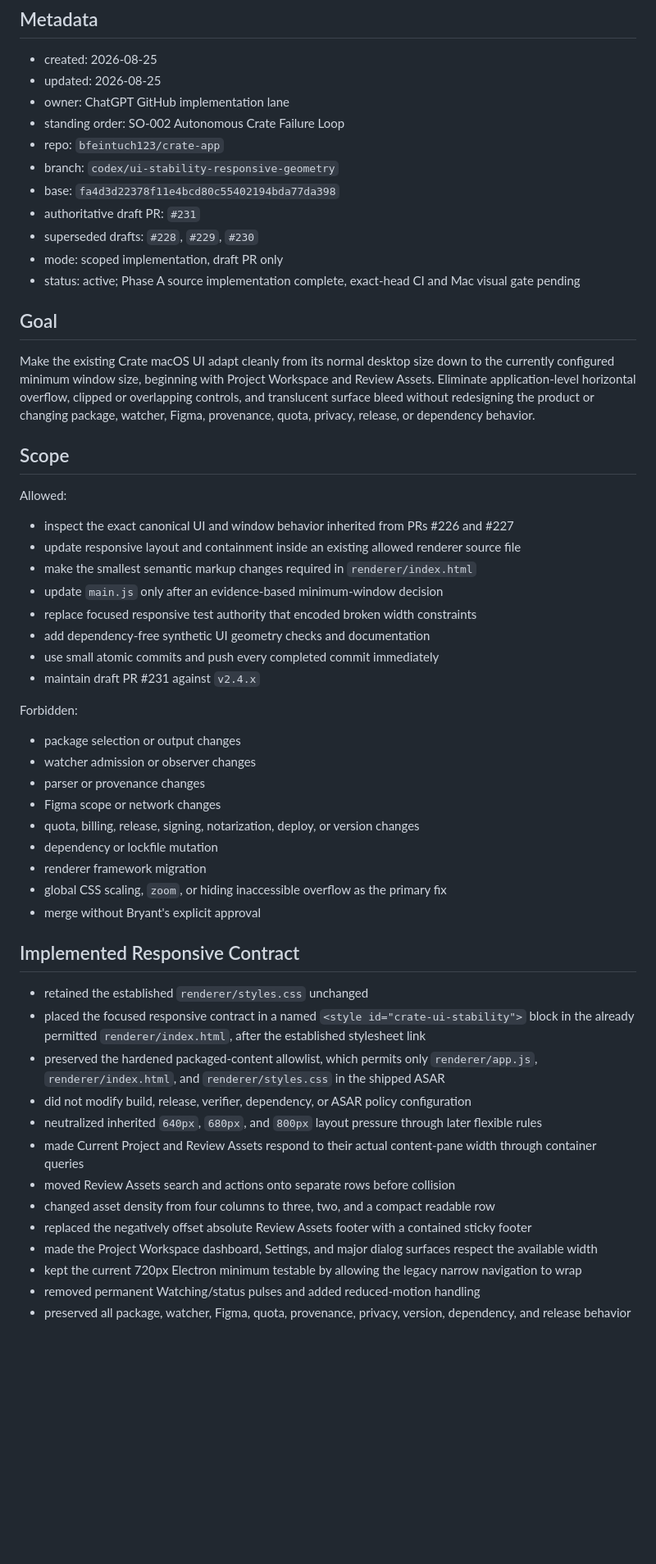
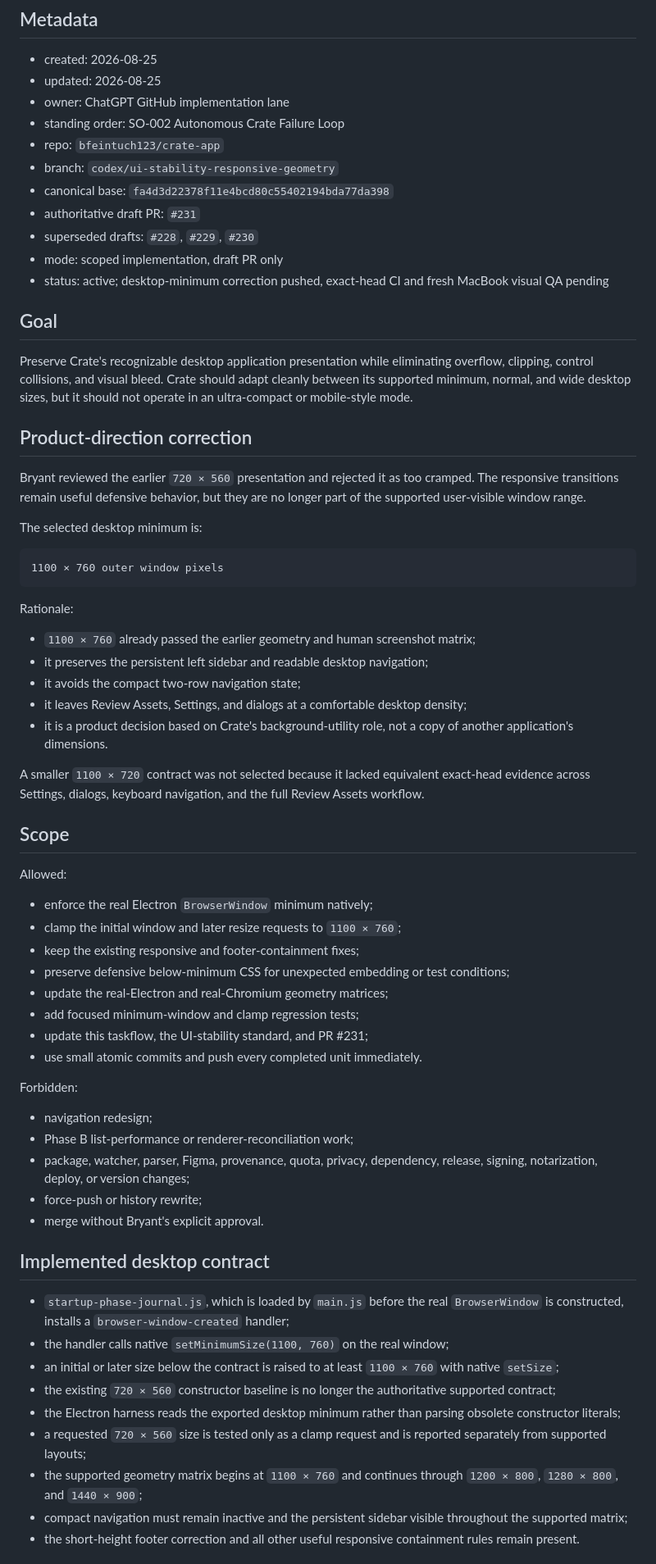
Before and after one commit to bfeintuch123/crate-app, a Markdown page: .codex/taskflows/2026-08-25-ui-stability-responsive-geometry.md, the part around one of its changes. Shown at 82% size. Drawn GitHub-style; blank space fills up the shorter version.

Commit message:
Record the desktop minimum direction

````diff
--- a/.codex/taskflows/2026-08-25-ui-stability-responsive-geometry.md
+++ b/.codex/taskflows/2026-08-25-ui-stability-responsive-geometry.md
@@ -8,54 +8,66 @@
 - standing order: SO-002 Autonomous Crate Failure Loop
 - repo: `bfeintuch123/crate-app`
 - branch: `codex/ui-stability-responsive-geometry`
-- base: `fa4d3d22378f11e4bcd80c55402194bda77da398`
+- canonical base: `fa4d3d22378f11e4bcd80c55402194bda77da398`
 - authoritative draft PR: `#231`
 - superseded drafts: `#228`, `#229`, `#230`
 - mode: scoped implementation, draft PR only
-- status: active; Phase A source implementation complete, exact-head CI and Mac visual gate pending
+- status: active; desktop-minimum correction pushed, exact-head CI and fresh MacBook visual QA pending
 
 ## Goal
 
-Make the existing Crate macOS UI adapt cleanly from its normal desktop size down to the currently configured minimum window size, beginning with Project Workspace and Review Assets. Eliminate application-level horizontal overflow, clipped or overlapping controls, and translucent surface bleed without redesigning the product or changing package, watcher, Figma, provenance, quota, privacy, release, or dependency behavior.
+Preserve Crate's recognizable desktop application presentation while eliminating overflow, clipping, control collisions, and visual bleed. Crate should adapt cleanly between its supported minimum, normal, and wide desktop sizes, but it should not operate in an ultra-compact or mobile-style mode.
+
+## Product-direction correction
+
+Bryant reviewed the earlier `720 × 560` presentation and rejected it as too cramped. The responsive transitions remain useful defensive behavior, but they are no longer part of the supported user-visible window range.
+
+The selected desktop minimum is:
+
+```text
+1100 × 760 outer window pixels
+```
+
+Rationale:
+
+- `1100 × 760` already passed the earlier geometry and human screenshot matrix;
+- it preserves the persistent left sidebar and readable desktop navigation;
+- it avoids the compact two-row navigation state;
+- it leaves Review Assets, Settings, and dialogs at a comfortable desktop density;
+- it is a product decision based on Crate's background-utility role, not a copy of another application's dimensions.
+
+A smaller `1100 × 720` contract was not selected because it lacked equivalent exact-head evidence across Settings, dialogs, keyboard navigation, and the full Review Assets workflow.
 
 ## Scope
 
 Allowed:
 
-- inspect the exact canonical UI and window behavior inherited from PRs #226 and #227
-- update responsive layout and containment inside an existing allowed renderer source file
-- make the smallest semantic markup changes required in `renderer/index.html`
-- update `main.js` only after an evidence-based minimum-window decision
-- replace focused responsive test authority that encoded broken width constraints
-- add dependency-free synthetic UI geometry checks and documentation
-- use small atomic commits and push every completed commit immediately
-- maintain draft PR #231 against `v2.4.x`
+- enforce the real Electron `BrowserWindow` minimum natively;
+- clamp the initial window and later resize requests to `1100 × 760`;
+- keep the existing responsive and footer-containment fixes;
+- preserve defensive below-minimum CSS for unexpected embedding or test conditions;
+- update the real-Electron and real-Chromium geometry matrices;
+- add focused minimum-window and clamp regression tests;
+- update this taskflow, the UI-stability standard, and PR #231;
+- use small atomic commits and push every completed unit immediately.
 
 Forbidden:
 
-- package selection or output changes
-- watcher admission or observer changes
-- parser or provenance changes
-- Figma scope or network changes
-- quota, billing, release, signing, notarization, deploy, or version changes
-- dependency or lockfile mutation
-- renderer framework migration
-- global CSS scaling, `zoom`, or hiding inaccessible overflow as the primary fix
-- merge without Bryant's explicit approval
+- navigation redesign;
+- Phase B list-performance or renderer-reconciliation work;
+- package, watcher, parser, Figma, provenance, quota, privacy, dependency, release, signing, notarization, deploy, or version changes;
+- force-push or history rewrite;
+- merge without Bryant's explicit approval.
 
-## Implemented Responsive Contract
+## Implemented desktop contract
 
-- retained the established `renderer/styles.css` unchanged
-- placed the focused responsive contract in a named `<style id="crate-ui-stability">` block in the already permitted `renderer/index.html`, after the established stylesheet link
-- preserved the hardened packaged-content allowlist, which permits only `renderer/app.js`, `renderer/index.html`, and `renderer/styles.css` in the shipped ASAR
-- did not modify build, release, verifier, dependency, or ASAR policy configuration
-- neutralized inherited `640px`, `680px`, and `800px` layout pressure through later flexible rules
-- made Current Project and Review Assets respond to their actual content-pane width through container queries
-- moved Review Assets search and actions onto separate rows before collision
-- changed asset density from four columns to three, two, and a compact readable row
-- replaced the negatively offset absolute Review Assets footer with a contained sticky footer
-- made the Project Workspace dashboard, Settings, and major dialog surfaces respect the available width
-- kept the current 720px Electron minimum testable by allowing the legacy narrow navigation to wrap
-- removed permanent Watching/status pulses and added reduced-motion handling
-- preserved all package, watcher, Figma, quota, provenance, privacy, version, dependency, and release behavior
+- `startup-phase-journal.js`, which is loaded by `main.js` before the real `BrowserWindow` is constructed, installs a `browser-window-created` handler;
+- the handler calls native `setMinimumSize(1100, 760)` on the real window;
+- an initial or later size below the contract is raised to at least `1100 × 760` with native `setSize`;
+- the existing `720 × 560` constructor baseline is no longer the authoritative supported contract;
+- the Electron harness reads the exported desktop minimum rather than parsing obsolete constructor literals;
+- a requested `720 × 560` size is tested only as a clamp request and is reported separately from supported layouts;
+- the supported geometry matrix begins at `1100 × 760` and continues through `1200 × 800`, `1280 × 800`, and `1440 × 900`;
+- compact navigation must remain inactive and the persistent sidebar visible throughout the supported matrix;
+- the short-height footer correction and all other useful responsive containment rules remain present.
 
````
Also changed, not shown: other parts of .codex/taskflows/2026-08-25-ui-stability-responsive-geometry.md (+55 -69 lines).
